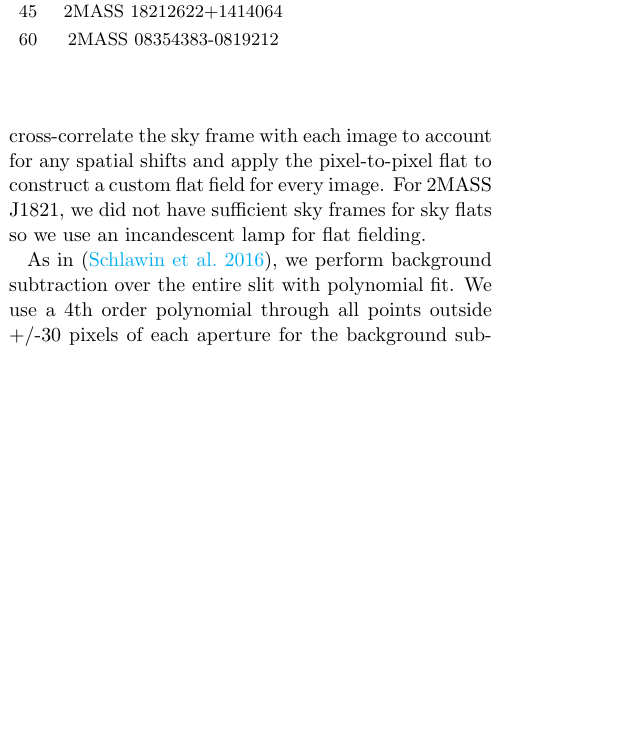
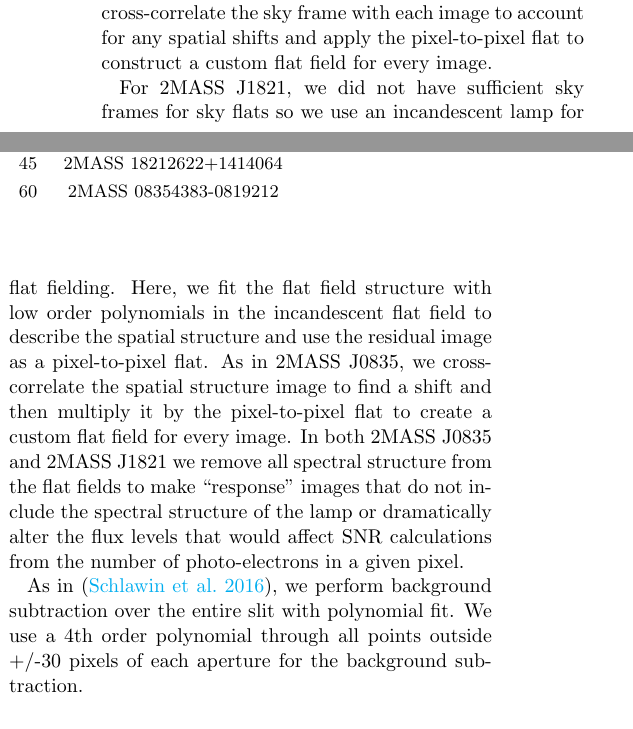
Before and after one commit to eas342/bd_survey, a LaTeX paper (ms.tex): part of one column of page 2 of 4 before the commit and two parts of the columns of page 2 of 4 after it, the two joined at a grey line, cut so that both start at the same text, the shorter picture padded with empty space. Compiled offline with pdfLaTeX.

Commit message:
I added more details to the 2MASS J1821 flat fielding - without using sky frames.

```diff
--- a/ms.tex
+++ b/ms.tex
@@ -212,7 +212,11 @@ For 2MASS J0835, we use a combination of an incandescent lamp and a sky frame to
 Due to flexure and motion with thin the system, we use a sky frame to get the structure of the background with low order polynomials fits in the horizontal direction.
 All of the (large $\gtrsim$ 30 px) structure is removed from the lamp frame with low order polynomials, and this residual flat is used to correct the pixel-to-pixel variations while the sky frame is used to measure the larger structures.
 We cross-correlate the sky frame with each image to account for any spatial shifts and apply the pixel-to-pixel flat to construct a custom flat field for every image.
+
 For 2MASS J1821, we did not have sufficient sky frames for sky flats so we use an incandescent lamp for flat fielding.
+Here, we fit the flat field structure with low order polynomials in the incandescent flat field to describe the spatial structure and use the residual image as a pixel-to-pixel flat.
+As in 2MASS J0835, we cross-correlate the spatial structure image to find a shift and then multiply it by the pixel-to-pixel flat to create a custom flat field for every image.
+In both 2MASS J0835 and 2MASS J1821 we remove all spectral structure from the flat fields to make ``response'' images that do not include the spectral structure of the lamp or dramatically alter the flux levels that would affect SNR calculations from the number of photo-electrons in a given pixel.
 
 As in \citep{schlawin2016kic1255}, we perform background subtraction over the entire slit with polynomial fit.
 We use a 4th order polynomial through all points outside +/-30 pixels of each aperture for the background subtraction.
```
Also changed, not shown: ms.tex (2 more changed lines).
